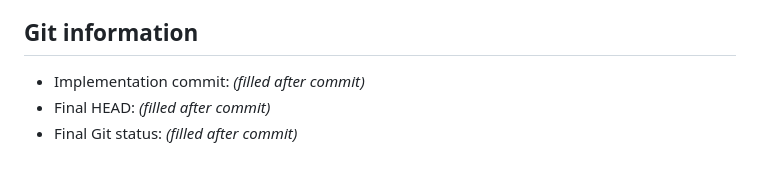
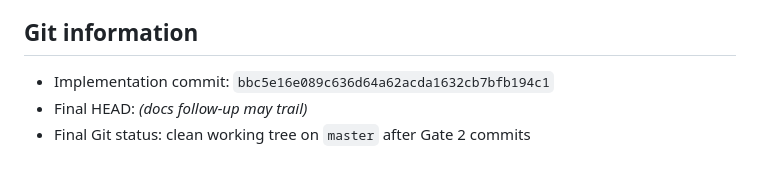
Before and after one commit to hafizums/ai-fun, a Markdown page: GATE_2_REPORT.md, the part around the change. Rendered like a GitHub page.

Commit message:
Document Gate 2 implementation commit in report.
Record the Gate 2 SHA and clean status for gatekeeper review.

Co-authored-by: Cursor <cursoragent@cursor.com>

```diff
--- a/GATE_2_REPORT.md
+++ b/GATE_2_REPORT.md
@@ -118,6 +118,6 @@ Gate 1 DDL stores `status` as `VARCHAR(24)` with **no CHECK constraint**. `PROMP
 
 ## Git information
 
-- Implementation commit: _(filled after commit)_
-- Final HEAD: _(filled after commit)_
-- Final Git status: _(filled after commit)_
+- Implementation commit: `bbc5e16e089c636d64a62acda1632cb7bfb194c1`
+- Final HEAD: _(docs follow-up may trail)_
+- Final Git status: clean working tree on `master` after Gate 2 commits
```
